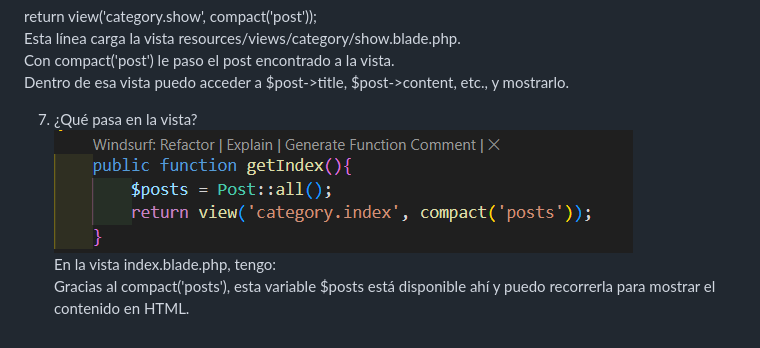
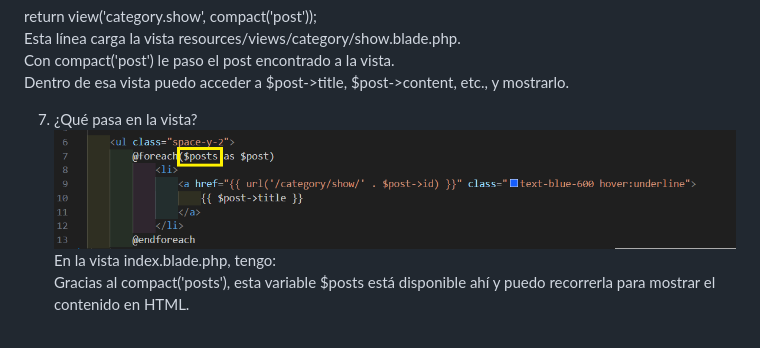
Before and after one commit to DarioFuentealba/PWA-LARAVEL, a Markdown page: README.md, the part around the change. GitHub-like rendering; pictures changed too: images/imagenesReadme/4-3_08.png (added).

Commit message:
Corrección en el readme

```diff
--- a/README.md
+++ b/README.md
@@ -132,6 +132,6 @@ Con compact('post') le paso el post encontrado a la vista.
 Dentro de esa vista puedo acceder a $post->title, $post->content, etc., y mostrarlo.
 
 7. ¿Qué pasa en la vista?
-![Ejemplo](./images/imagenesReadme/4-3_06.png)
+![Ejemplo](./images/imagenesReadme/4-3_08.png)
 En la vista index.blade.php, tengo:
 Gracias al compact('posts'), esta variable $posts está disponible ahí y puedo recorrerla para mostrar el contenido en HTML.
```
